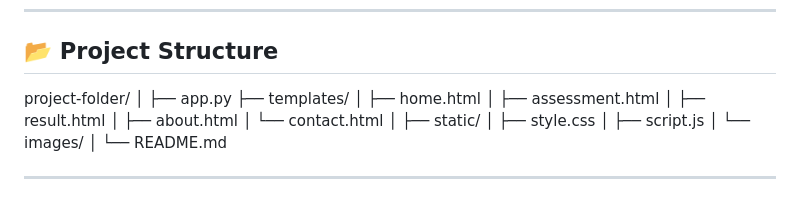
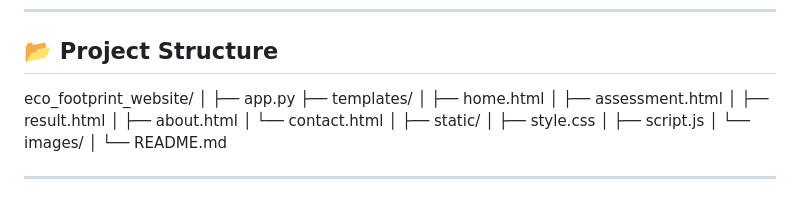
Before and after one commit to paavni-bhargava/Eco-Footprint, a Markdown page: README.md, the part around the change. Drawn GitHub-style.

Commit message:
Update project folder structure in README

```diff
--- a/README.md
+++ b/README.md
@@ -75,7 +75,7 @@ Rather than focusing on heavy analytics, the platform translates daily habits in
 
 ## 📂 Project Structure
 
-project-folder/
+eco_footprint_website/
 │
 ├── app.py
 ├── templates/
```
